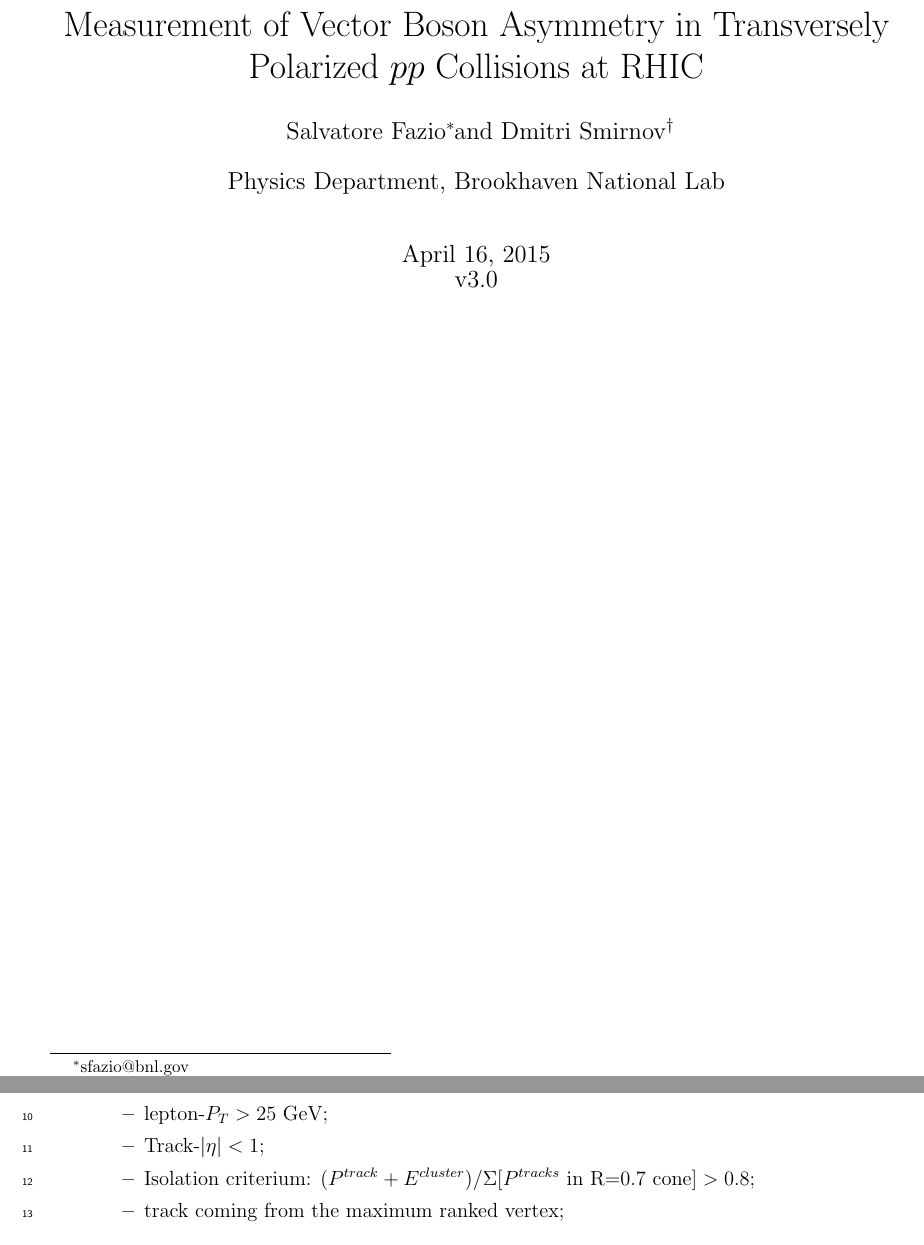
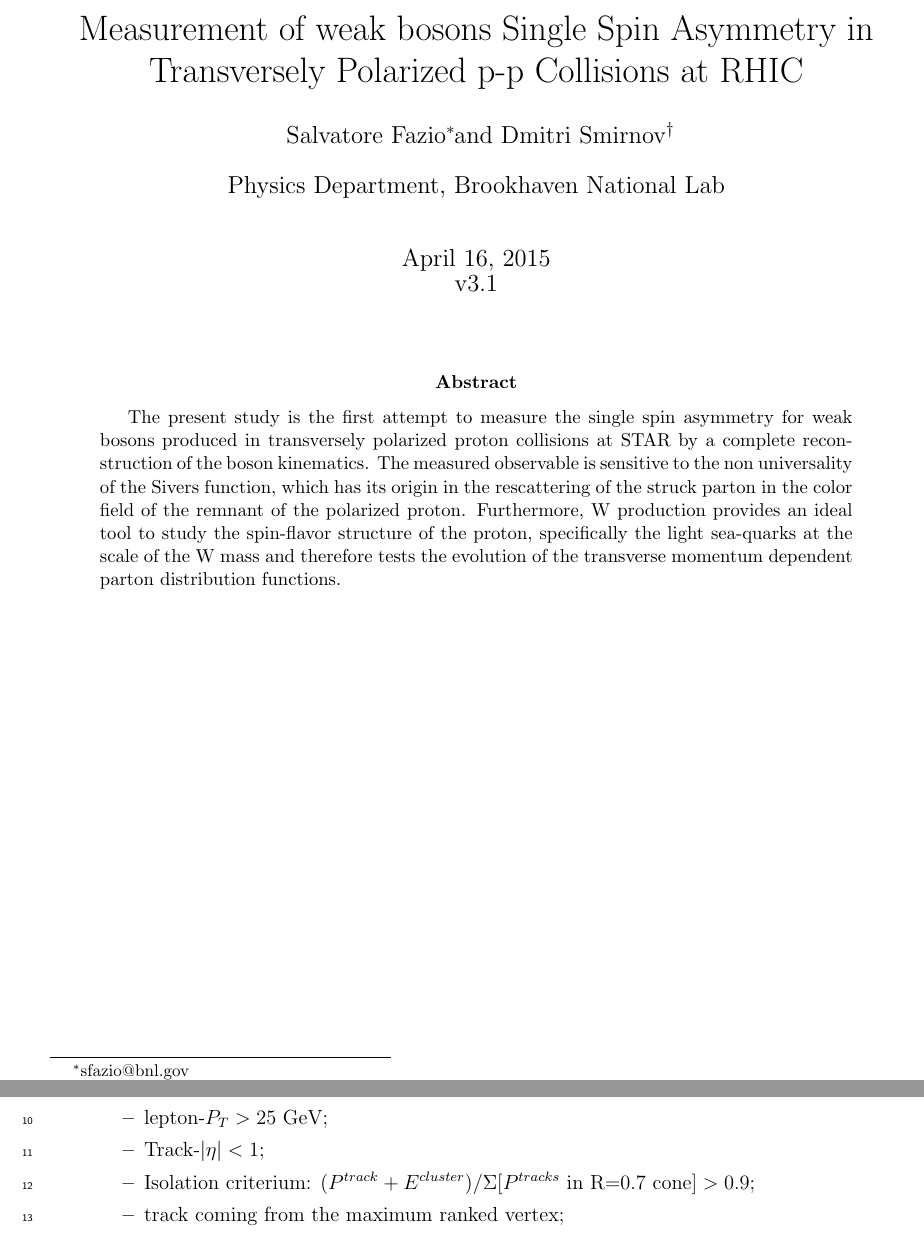
Before and after one commit to sfazio/WTranAn_Note, a LaTeX paper (vbasym-note.tex): two parts of pages 1 and 5 of 31, joined at a grey line, cut so that both start at the same text. Compiled offline with pdfLaTeX.

Commit message:
update to version 3.1 - Added the abstract and corrected the isolation cut 0.8 -> 0.9. This version corresponds to the first submission to STAR Note

```diff
--- a/vbasym-note.tex
+++ b/vbasym-note.tex
@@ -58,16 +58,22 @@
 \setcounter{footnote}{0}
 \setcounter{table}{0}
 
-\title{Measurement of Vector Boson Asymmetry in Transversely Polarized $pp$
+\title{Measurement of weak bosons Single Spin Asymmetry in Transversely Polarized p-p
 Collisions at RHIC}
 
 \author{Salvatore Fazio\thanks{sfazio@bnl.gov}}
 \author{Dmitri Smirnov\thanks{dsmirnov@bnl.gov}}
 
 \affil{Physics Department, Brookhaven National Lab}
-\date{\today\\v3.0}
+\date{\today\\v3.1}
 
 \maketitle
+
+
+\begin{abstract}
+The present study is the first attempt to measure the single spin asymmetry for weak bosons produced in transversely polarized proton collisions at STAR by a complete reconstruction of the boson kinematics. The measured observable is sensitive to the non universality of the Sivers function, which has its origin in the rescattering of the struck parton in the color field of the remnant of the polarized proton. Furthermore, W production provides an ideal tool to study the spin-flavor structure of the proton, specifically the light sea-quarks
+at the scale of the W mass and therefore tests the evolution of the transverse momentum dependent parton distribution functions.
+\end{abstract}
 
 \newpage
 \tableofcontents
@@ -204,7 +210,7 @@ A data sample characterized by the $W$ signature has been selected, mostly requi
     \begin{itemize}
     \item lepton-$P_{T}>25$~GeV;
     \item Track-$|\eta|<1$;
-    \item Isolation criterium: $(P^{track}+E^{cluster})/\Sigma[P^{tracks}~\text{in R=0.7 cone]} > 0.8$;
+    \item Isolation criterium: $(P^{track}+E^{cluster})/\Sigma[P^{tracks}~\text{in R=0.7 cone]} > 0.9$;
     \item track coming from the maximum ranked vertex;
     \end{itemize}
 \item $|Z_{vertex}| < 100$~cm; vertex rank $>$ 0;
```
